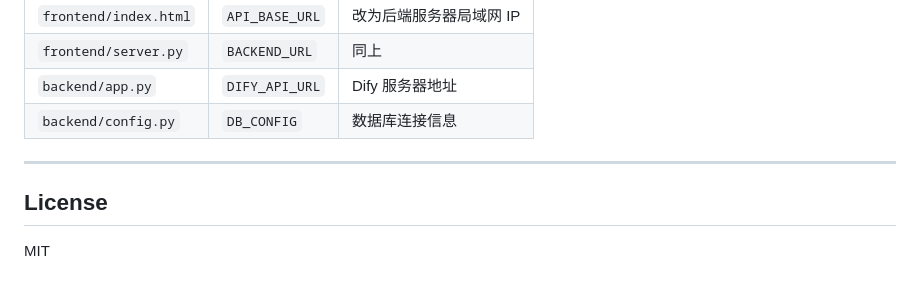
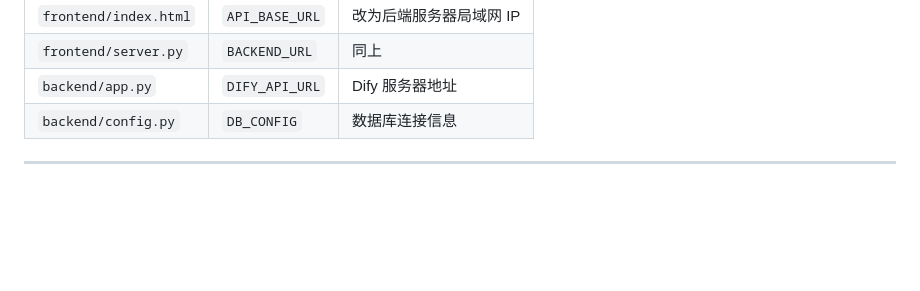
Before and after one commit to Like0829/endless-fantasy, a Markdown page: README.md, the part around the change. GitHub-like rendering; blank space fills up the shorter version.

```diff
--- a/README.md
+++ b/README.md
@@ -184,7 +184,3 @@ python frontend/server.py
 | `backend/config.py` | `DB_CONFIG` | 数据库连接信息 |
 
 ---
-
-## License
-
-MIT
```
